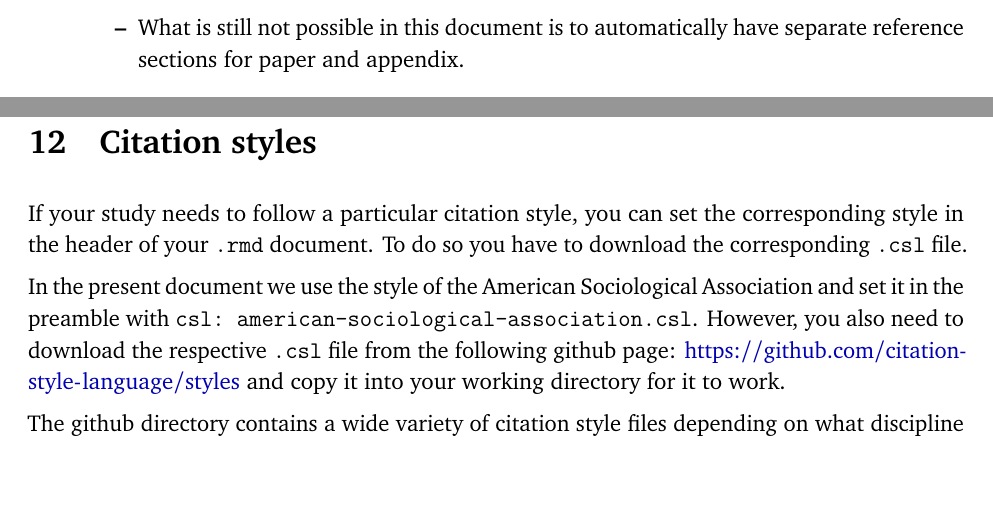
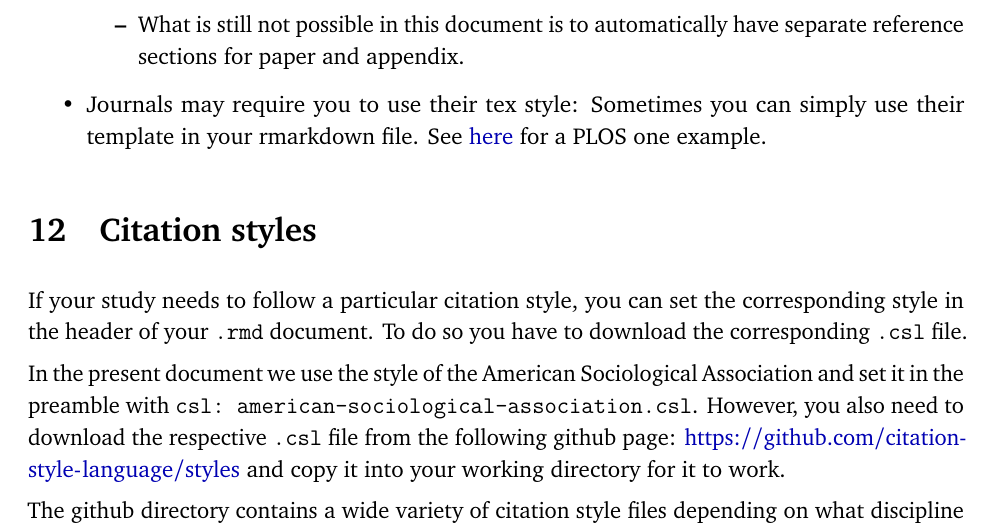
Before and after one commit to paulcbauer/Writing_a_reproducable_paper_in_rmarkdown, an R Markdown document (paper.Rmd): two parts of pages 13 and 14 of 19 before the commit and part of page 14 of 19 after it, the two joined at a grey line, cut so that both start at the same text, the shorter picture padded with empty space. The pictures show the output file paper.pdf that the author committed with the source.

Commit message:
Added link to PLOS One example.

```diff
--- a/paper.Rmd
+++ b/paper.Rmd
@@ -270,6 +270,7 @@ Every researcher has his own optimized setup. Currently I would recommend the fo
     + Use an one of the online services to count your words (search for "pdf word count")
 * Appendix: You can change the numbering format for the appendix in the rmd file
     + What is still not possible in this document is to automatically have separate reference sections for paper and appendix.
+* Journals may require you to use their tex style: Sometimes you can simply use their template in your rmarkdown file. See [here](https://dataverse.harvard.edu/dataset.xhtml?persistentId=doi:10.7910/DVN/LDUMNY) for a PLOS one example.
 
 # Citation styles
 If your study needs to follow a particular citation style, you can set the corresponding style in the header of your `.rmd` document. To do so you have to download the corresponding `.csl` file.
```
Also changed, not shown: paper.pdf, paper.tex, paper_files/figure-latex/fig-1-1.pdf, paper_files/figure-latex/fig-2-1.pdf, 1 other file.
